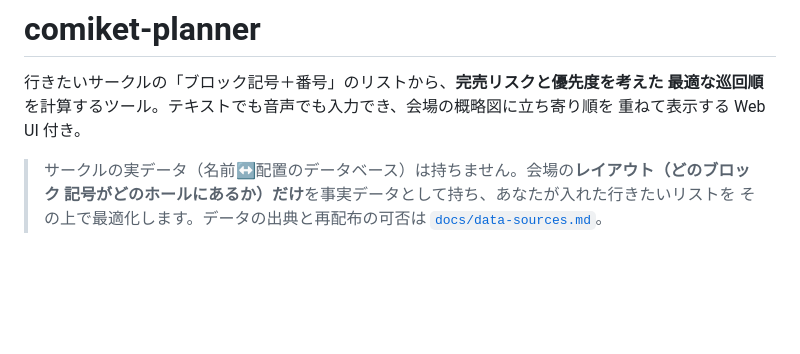
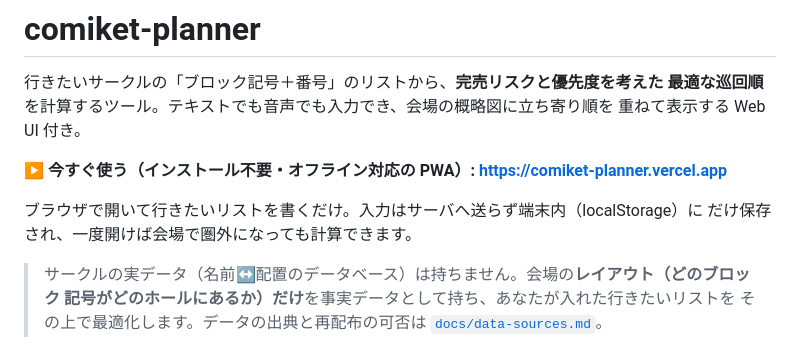
Before and after one commit to takumayellow/comiket-planner, a Markdown page: README.md, the part around the change. GitHub-like rendering; blank space fills up the shorter version.

Commit message:
docs: READMEに公開サイトのリンクを追加
Co-Authored-By: Claude Opus 4.8 <noreply@anthropic.com>

```diff
--- a/README.md
+++ b/README.md
@@ -3,6 +3,11 @@
 行きたいサークルの「ブロック記号＋番号」のリストから、**完売リスクと優先度を考えた
 最適な巡回順**を計算するツール。テキストでも音声でも入力でき、会場の概略図に立ち寄り順を
 重ねて表示する Web UI 付き。
+
+**▶ 今すぐ使う（インストール不要・オフライン対応の PWA）: https://comiket-planner.vercel.app**
+
+ブラウザで開いて行きたいリストを書くだけ。入力はサーバへ送らず端末内（localStorage）に
+だけ保存され、一度開けば会場で圏外になっても計算できます。
 
 > サークルの実データ（名前↔配置のデータベース）は持ちません。会場の**レイアウト（どのブロック
 > 記号がどのホールにあるか）だけ**を事実データとして持ち、あなたが入れた行きたいリストを
```
